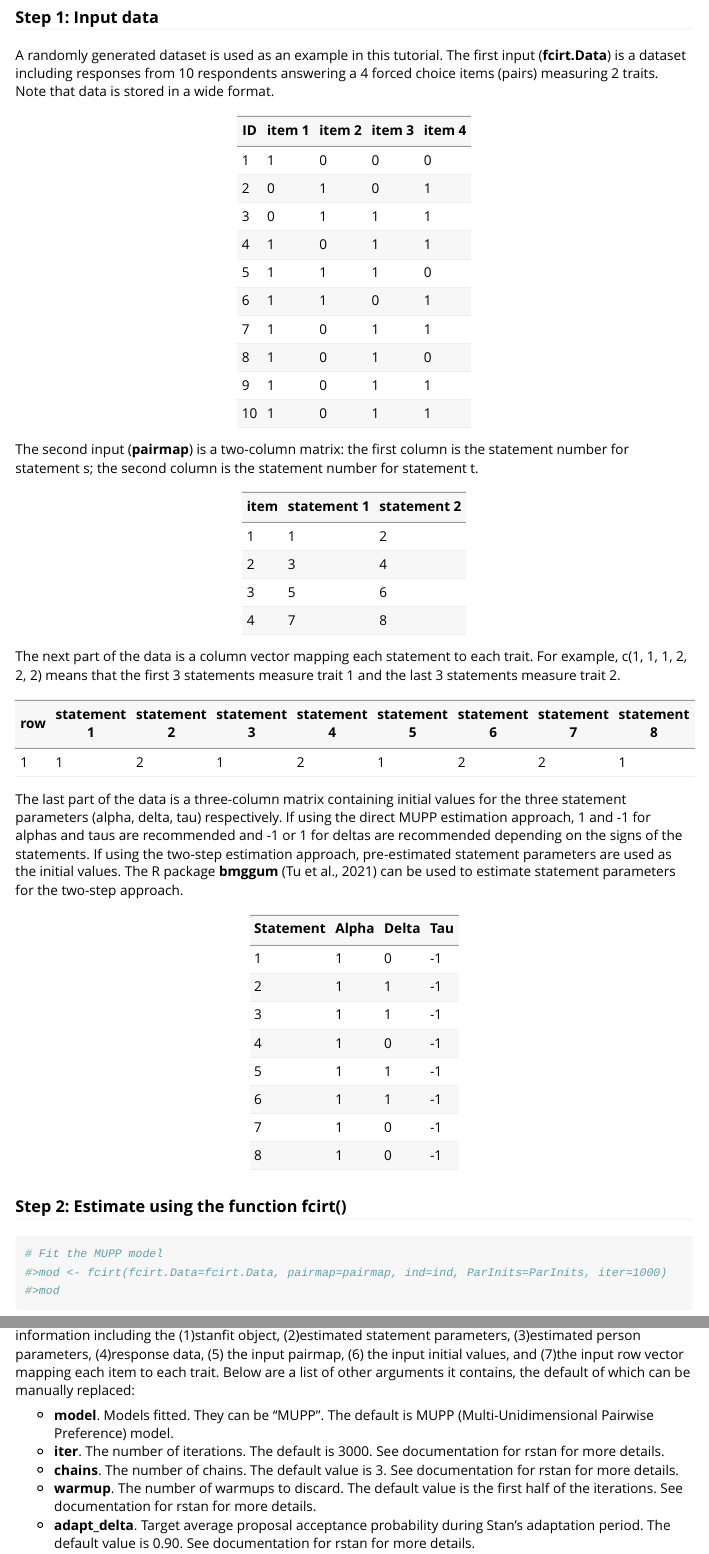
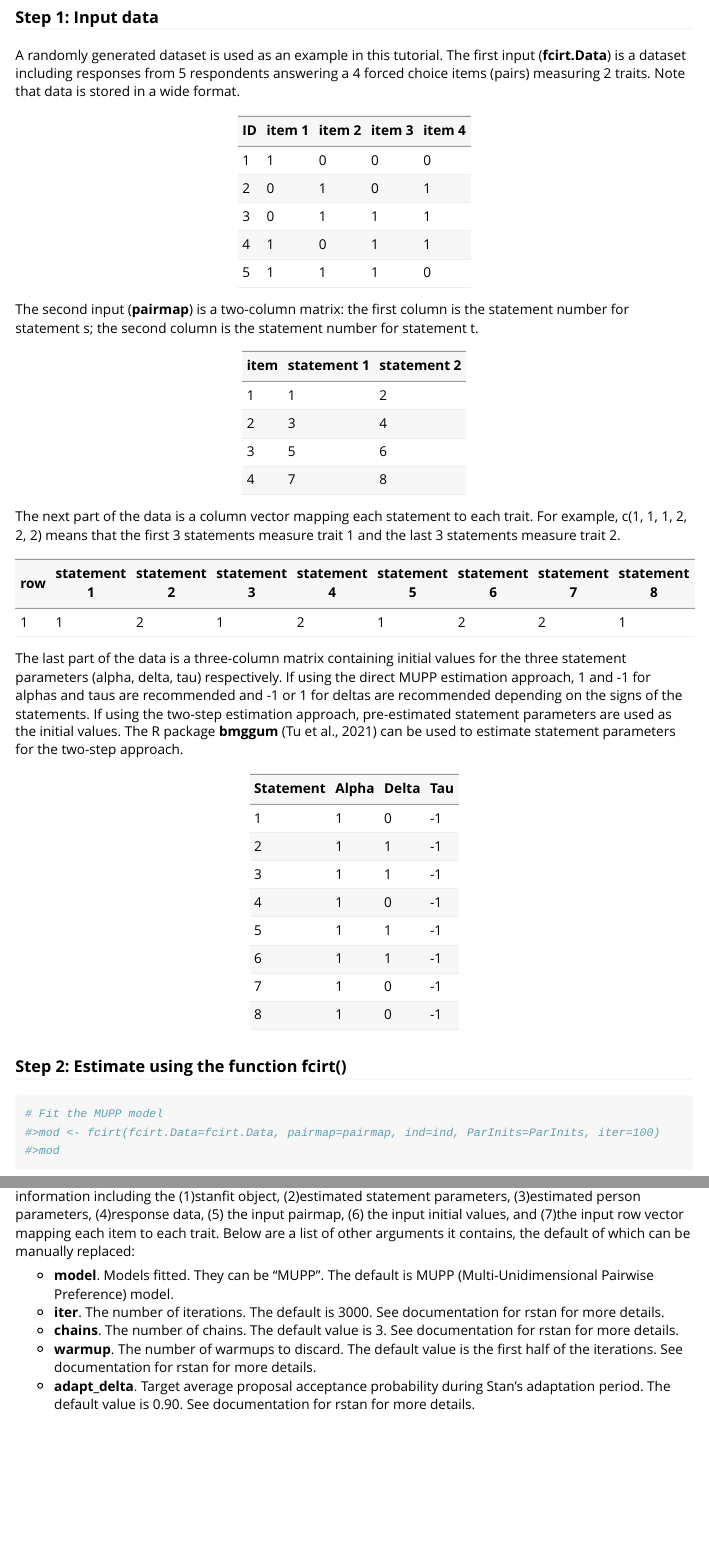
Before and after one commit to Naidantu/fcirt, an R Markdown document (vignettes/my-vignette.Rmd): the page in a window 1100 px wide, from 390 px down, and a second part further down, joined at a grey line. Rendered offline with R 4.5, knitr and Pandoc, with nearby package versions; long lines of code are wrapped.

Commit message:
Update files and fix NOTES for cran checks

````diff
--- a/vignettes/my-vignette.Rmd
+++ b/vignettes/my-vignette.Rmd
@@ -33,7 +33,7 @@ The fcirt package was developed to estimate forced choice models using Bayesian
 
 ### Step 1: Input data
 
-A randomly generated dataset is used as an example in this tutorial. The first input (**fcirt.Data**) is a dataset including responses from 10 respondents answering a 4 forced choice items (pairs) measuring 2 traits. Note that data is stored in a wide format.
+A randomly generated dataset is used as an example in this tutorial. The first input (**fcirt.Data**) is a dataset including responses from 5 respondents answering a 4 forced choice items (pairs) measuring 2 traits. Note that data is stored in a wide format.
 
 ```{r, echo=FALSE}
 # Response data
@@ -48,11 +48,6 @@ ID        | item 1    | item 2    | item 3    | item 4
 3         | 0         | 1         | 1         | 1
 4         | 1         | 0         | 1         | 1
 5         | 1         | 1         | 1         | 0
-6         | 1         | 1         | 0         | 1
-7         | 1         | 0         | 1         | 1
-8         | 1         | 0         | 1         | 0
-9         | 1         | 0         | 1         | 1
-10        | 1         | 0         | 1         | 1
 
 The second input (**pairmap**) is a two-column matrix: the first column is the statement number for statement s; the second column is the statement number for statement t.
 
@@ -103,7 +98,7 @@ Statement | Alpha     | Delta     | Tau
 
 ```{r, warning = FALSE}
 # Fit the MUPP model
-#>mod <- fcirt(fcirt.Data=fcirt.Data, pairmap=pairmap, ind=ind, ParInits=ParInits, iter=1000)
+#>mod <- fcirt(fcirt.Data=fcirt.Data, pairmap=pairmap, ind=ind, ParInits=ParInits, iter=100)
 #>mod
 ```
 
````
Also changed, not shown: R/fcirt.R (+1 -1 lines), R/methods_bayesplot.R (+1 -1 lines), R/methods_extract.R (+1 -1 lines), R/methods_information.R (+1 -1 lines), 5 other files.
